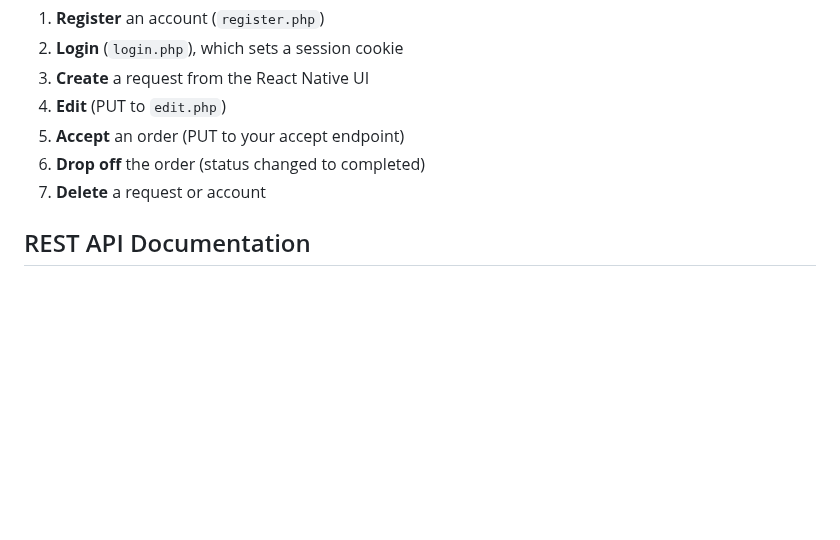
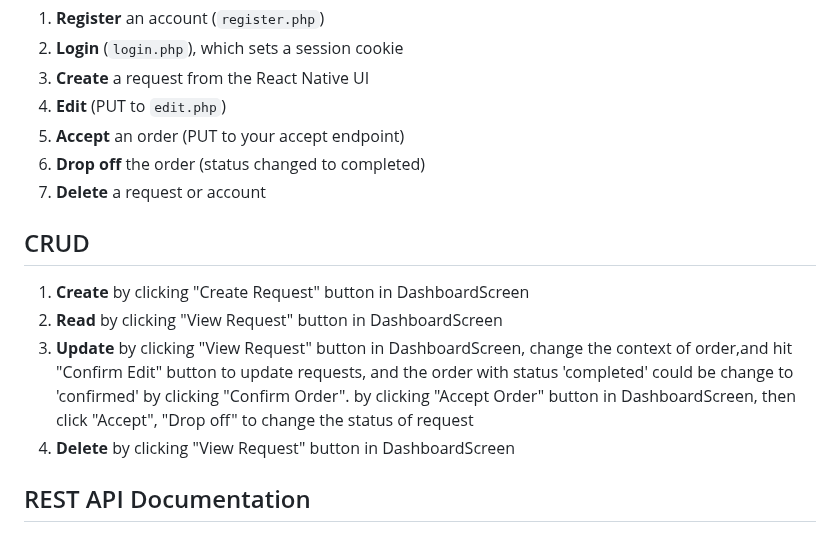
Before and after one commit to AdaTsanQin/COMP333, a Markdown page: README.md, the part around the change. Rendered like a GitHub page; blank space fills up the shorter version.

Commit message:
Added readme to makre CRUD clear(hw3-readme)

```diff
--- a/README.md
+++ b/README.md
@@ -240,6 +240,12 @@ then 'start with npx expo start'
 6. **Drop off** the order (status changed to completed)
 7. **Delete** a request or account
 
+## CRUD
+1. **Create** by clicking "Create Request" button in DashboardScreen
+2. **Read** by clicking "View Request" button in DashboardScreen
+3. **Update** by clicking "View Request" button in DashboardScreen, change the context of order,and hit "Confirm Edit" button to update requests, and the order with status 'completed' could be change to 'confirmed' by clicking "Confirm Order". by clicking "Accept Order" button in DashboardScreen, then click "Accept", "Drop off" to change the status of request
+4. **Delete** by clicking "View Request" button in DashboardScreen
+
 ## REST API Documentation
 
 ### 1. `register.php`
```
